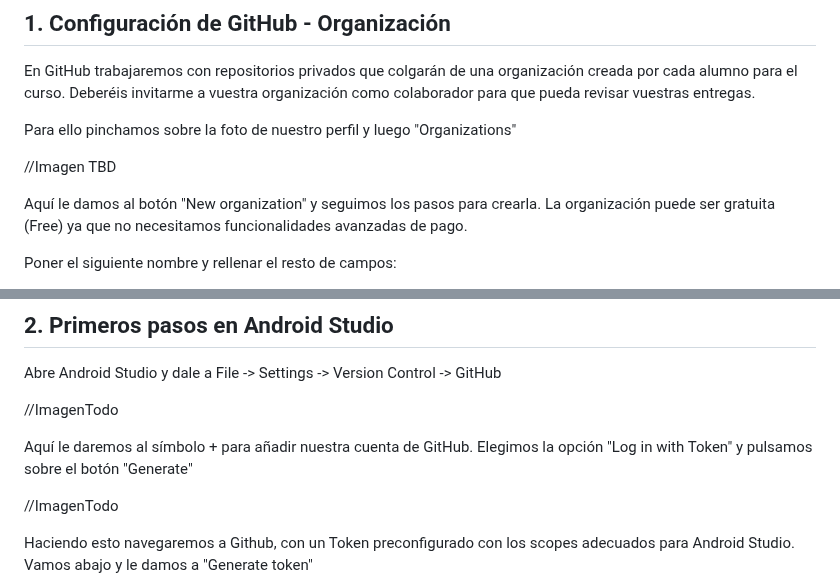
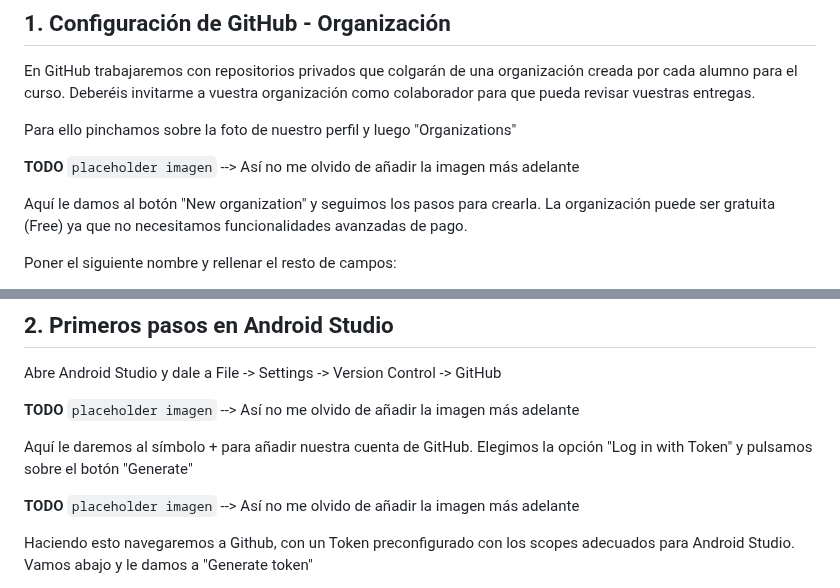
Before and after one commit to scontreraslopez/pmdm-2025, a Markdown page: T00.md, 2 parts joined by grey strips. Rendered like a GitHub page.

Commit message:
beautify un poco

```diff
--- a/T00.md
+++ b/T00.md
@@ -17,7 +17,7 @@ En GitHub trabajaremos con repositorios privados que colgarán de una organizaci
 
 Para ello pinchamos sobre la foto de nuestro perfil y luego "Organizations"
 
-//Imagen TBD
+**TODO** `placeholder imagen` --> Así no me olvido de añadir la imagen más adelante
 
 Aquí le damos al botón "New organization" y seguimos los pasos para crearla. La organización puede ser gratuita (Free) ya que no necesitamos funcionalidades avanzadas de pago.
 
@@ -35,11 +35,11 @@ Añadir a continuación la cuenta `s.contreraslopez` como colaborador en la orga
 
 Abre Android Studio y dale a File -> Settings -> Version Control -> GitHub
 
-//ImagenTodo
+**TODO** `placeholder imagen` --> Así no me olvido de añadir la imagen más adelante
 
 Aquí le daremos al símbolo + para añadir nuestra cuenta de GitHub. Elegimos la opción "Log in with Token" y pulsamos sobre el botón "Generate"
 
-//ImagenTodo
+**TODO** `placeholder imagen` --> Así no me olvido de añadir la imagen más adelante
 
 Haciendo esto navegaremos a Github, con un Token preconfigurado con los scopes adecuados para Android Studio.
 Vamos abajo y le damos a "Generate token"
```
